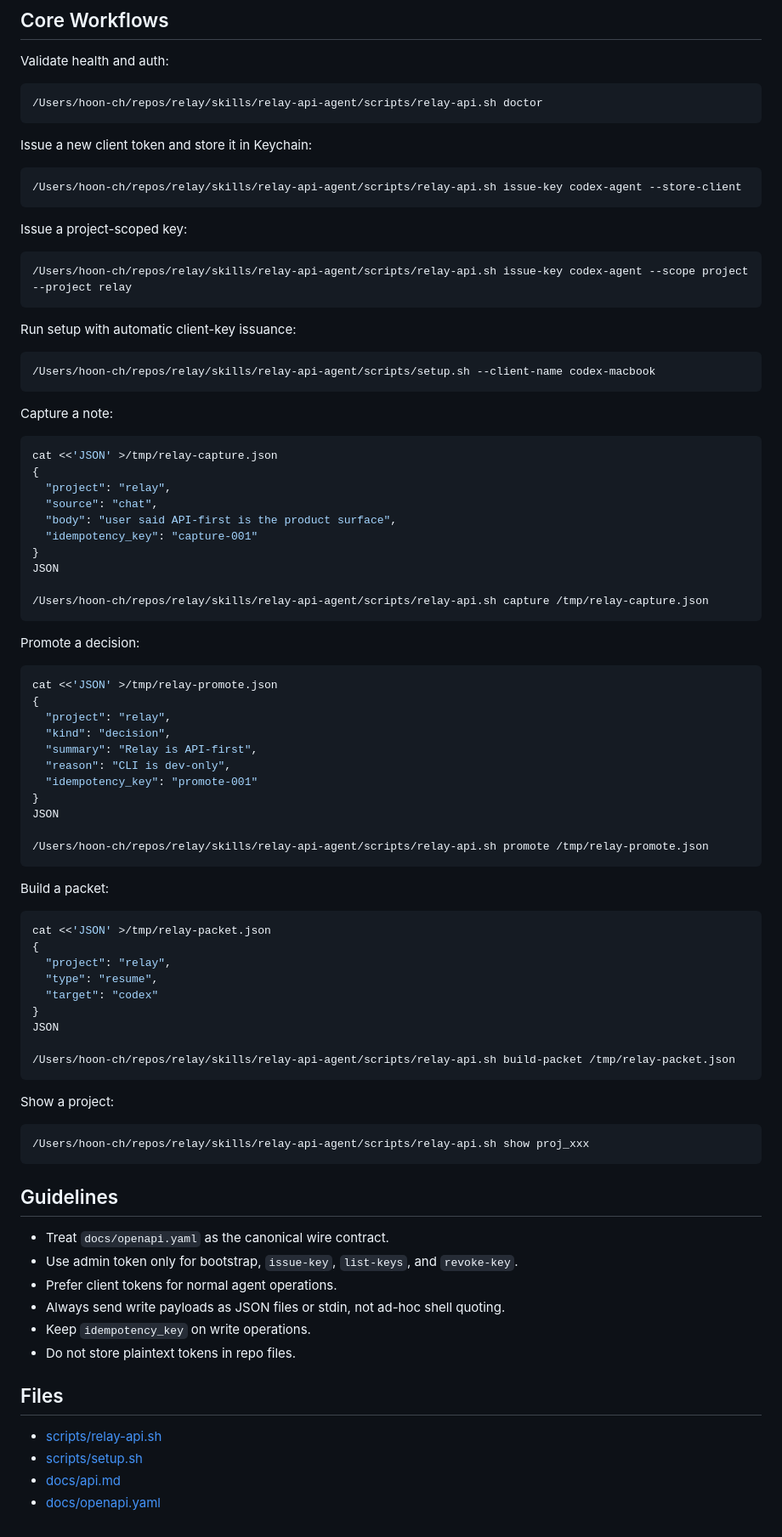
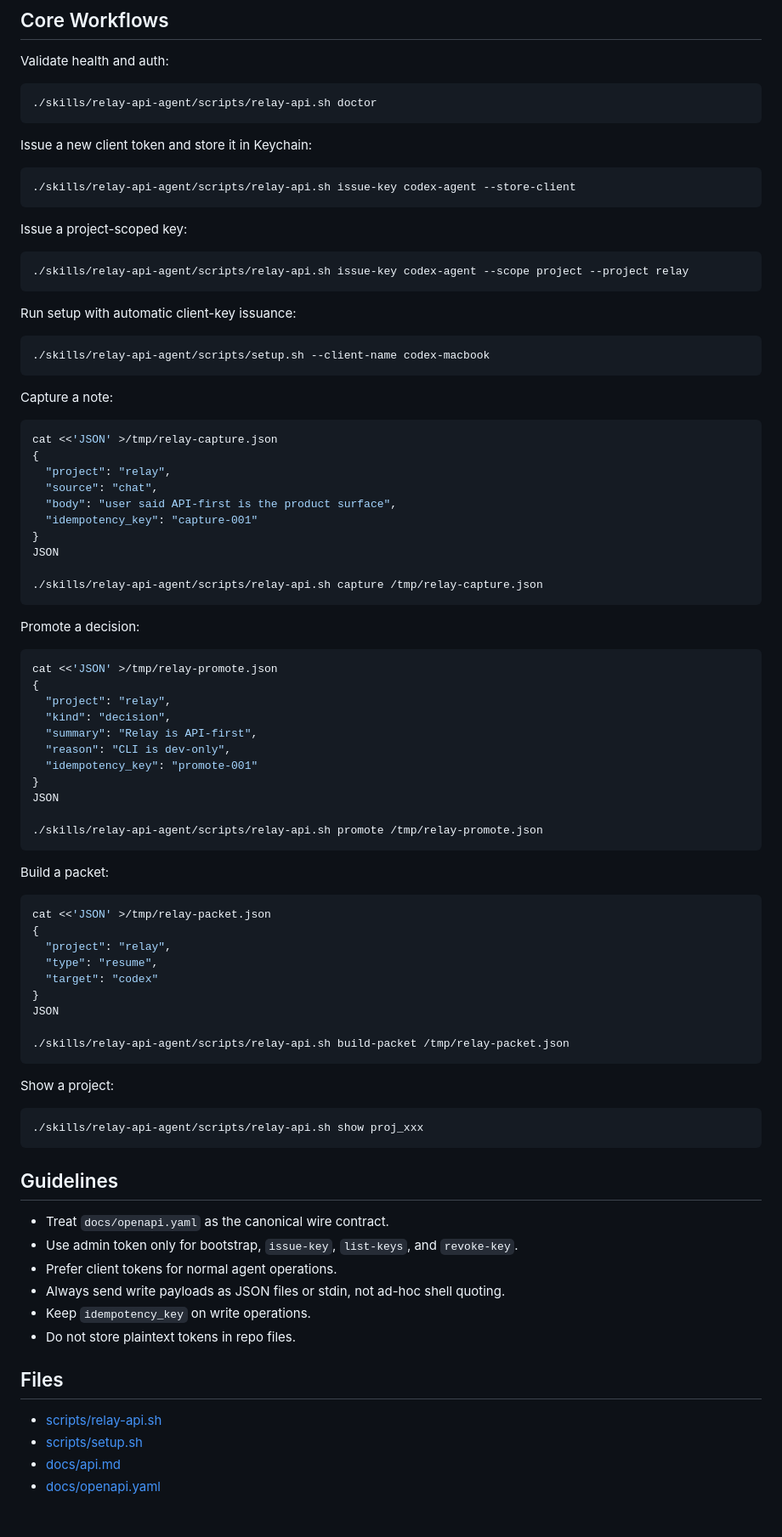
Before and after one commit to 4GLY/relay, a Markdown page: skills/relay-api-agent/SKILL.md, the part around one of its changes. Shown at 85% size. Drawn GitHub-style.

Commit message:
docs: remove local paths from relay skill

````diff
--- a/skills/relay-api-agent/SKILL.md
+++ b/skills/relay-api-agent/SKILL.md
@@ -78,25 +78,25 @@ Client token:
 Validate health and auth:
 
 ```bash
-/Users/hoon-ch/repos/relay/skills/relay-api-agent/scripts/relay-api.sh doctor
+./skills/relay-api-agent/scripts/relay-api.sh doctor
 ```
 
 Issue a new client token and store it in Keychain:
 
 ```bash
-/Users/hoon-ch/repos/relay/skills/relay-api-agent/scripts/relay-api.sh issue-key codex-agent --store-client
+./skills/relay-api-agent/scripts/relay-api.sh issue-key codex-agent --store-client
 ```
 
 Issue a project-scoped key:
 
 ```bash
-/Users/hoon-ch/repos/relay/skills/relay-api-agent/scripts/relay-api.sh issue-key codex-agent --scope project --project relay
+./skills/relay-api-agent/scripts/relay-api.sh issue-key codex-agent --scope project --project relay
 ```
 
 Run setup with automatic client-key issuance:
 
 ```bash
-/Users/hoon-ch/repos/relay/skills/relay-api-agent/scripts/setup.sh --client-name codex-macbook
+./skills/relay-api-agent/scripts/setup.sh --client-name codex-macbook
 ```
 
 Capture a note:
@@ -111,7 +111,7 @@ cat <<'JSON' >/tmp/relay-capture.json
 }
 JSON
 
-/Users/hoon-ch/repos/relay/skills/relay-api-agent/scripts/relay-api.sh capture /tmp/relay-capture.json
+./skills/relay-api-agent/scripts/relay-api.sh capture /tmp/relay-capture.json
 ```
 
 Promote a decision:
@@ -127,7 +127,7 @@ cat <<'JSON' >/tmp/relay-promote.json
 }
 JSON
 
-/Users/hoon-ch/repos/relay/skills/relay-api-agent/scripts/relay-api.sh promote /tmp/relay-promote.json
+./skills/relay-api-agent/scripts/relay-api.sh promote /tmp/relay-promote.json
 ```
 
 Build a packet:
@@ -141,13 +141,13 @@ cat <<'JSON' >/tmp/relay-packet.json
 }
 JSON
 
-/Users/hoon-ch/repos/relay/skills/relay-api-agent/scripts/relay-api.sh build-packet /tmp/relay-packet.json
+./skills/relay-api-agent/scripts/relay-api.sh build-packet /tmp/relay-packet.json
 ```
 
 Show a project:
 
 ```bash
-/Users/hoon-ch/repos/relay/skills/relay-api-agent/scripts/relay-api.sh show proj_xxx
+./skills/relay-api-agent/scripts/relay-api.sh show proj_xxx
 ```
 
 ## Guidelines
````
Also changed, not shown: other parts of skills/relay-api-agent/SKILL.md (+6 -6 lines).
